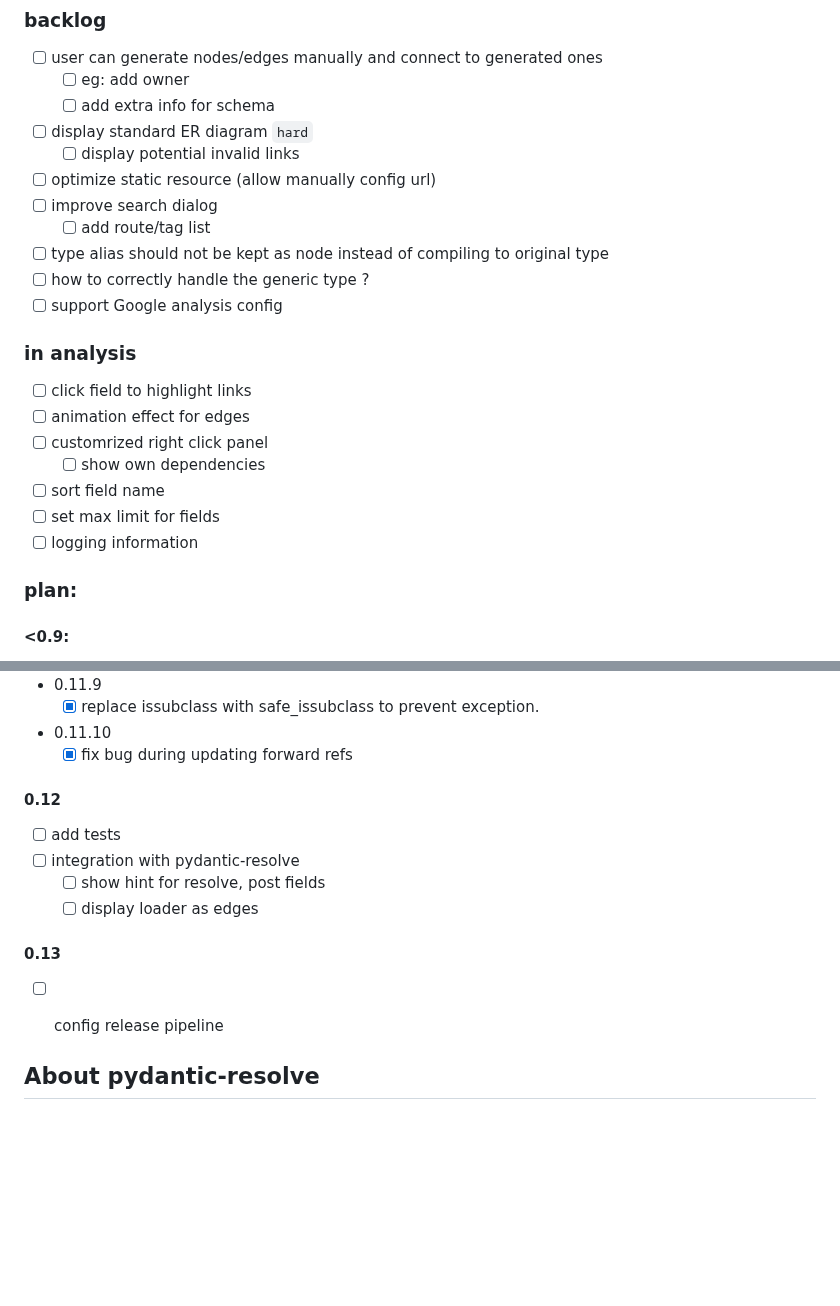
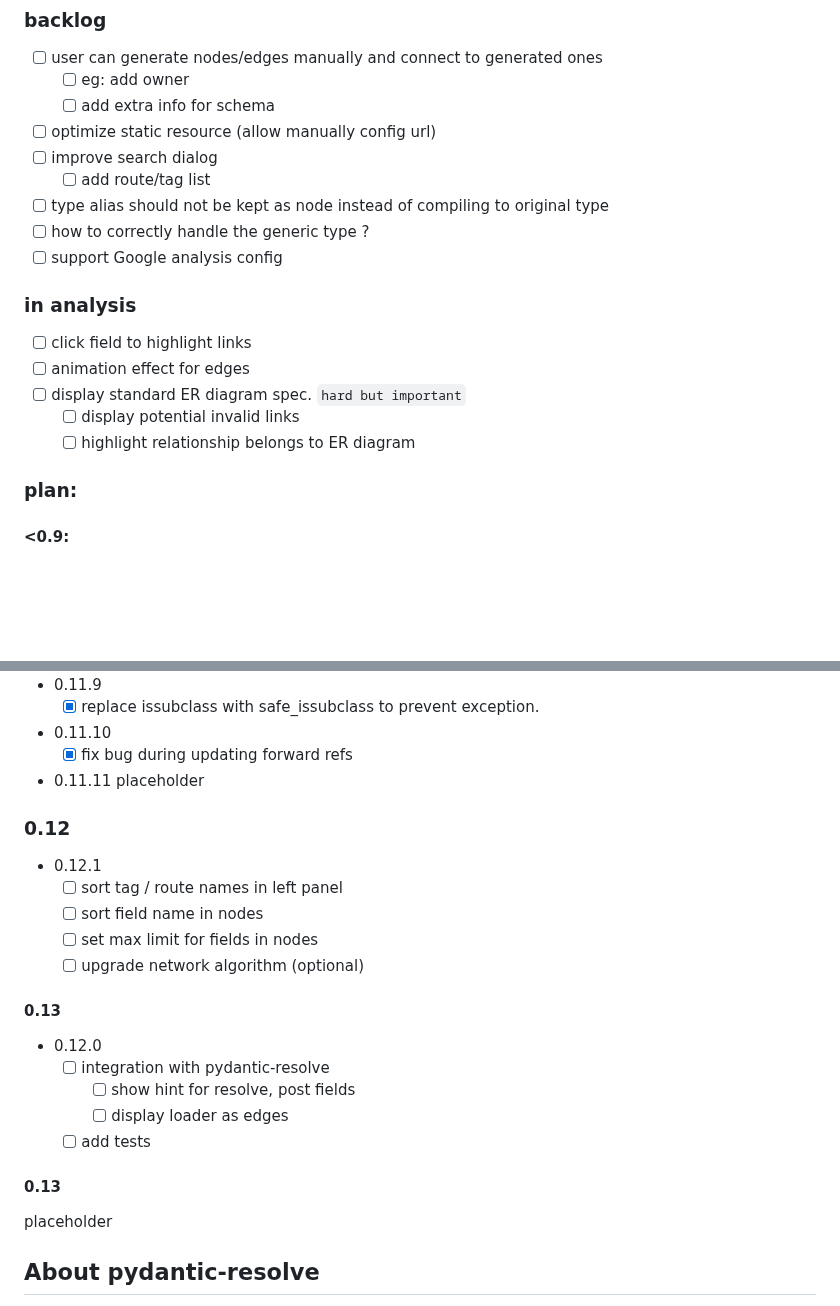
Before and after one commit to allmonday/fastapi-voyager, a Markdown page: README.md, 2 parts joined by grey strips. Drawn GitHub-style; blank space fills up the shorter version.

Commit message:
doc: update plan

```diff
--- a/README.md
+++ b/README.md
@@ -140,8 +140,6 @@ or you can open router_viz.dot with vscode extension `graphviz interactive previ
 - [ ] user can generate nodes/edges manually and connect to generated ones
     - [ ] eg: add owner
     - [ ] add extra info for schema
-- [ ] display standard ER diagram `hard`
-    - [ ] display potential invalid links
 - [ ] optimize static resource (allow manually config url)
 - [ ] improve search dialog
     - [ ] add route/tag list
@@ -152,11 +150,9 @@ or you can open router_viz.dot with vscode extension `graphviz interactive previ
 ### in analysis
 - [ ] click field to highlight links
 - [ ] animation effect for edges
-- [ ] customrized right click panel
-    - [ ] show own dependencies
-- [ ] sort field name
-- [ ] set max limit for fields
-- [ ] logging information
+- [ ] display standard ER diagram spec. `hard but important`
+    - [ ] display potential invalid links
+    - [ ] highlight relationship belongs to ER diagram
 
 ### plan:
 #### <0.9:
@@ -253,15 +249,25 @@ or you can open router_viz.dot with vscode extension `graphviz interactive previ
     - [x] replace issubclass with safe_issubclass to prevent exception.
 - 0.11.10
     - [x] fix bug during updating forward refs
+- 0.11.11
+    placeholder
 
-#### 0.12
-- [ ] add tests
-- [ ] integration with pydantic-resolve
-    - [ ] show hint for resolve, post fields
-    - [ ] display loader as edges
+### 0.12
+- 0.12.1
+    - [ ] sort tag / route names in left panel
+    - [ ] sort field name in nodes
+    - [ ] set max limit for fields in nodes
+    - [ ] upgrade network algorithm (optional)
 
 #### 0.13
-- [ ] config release pipeline
+- 0.12.0
+    - [ ] integration with pydantic-resolve
+        - [ ] show hint for resolve, post fields
+        - [ ] display loader as edges
+    - [ ] add tests
+
+#### 0.13
+placeholder
 
 
 ## About pydantic-resolve
```
